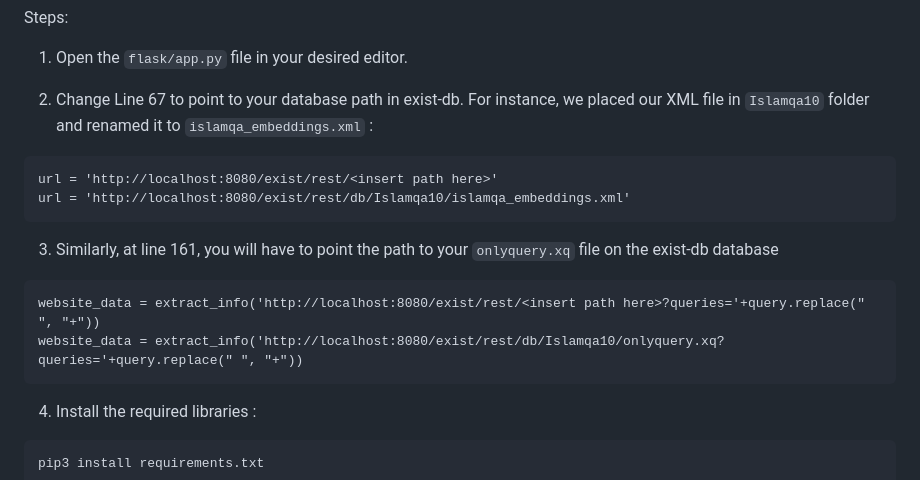
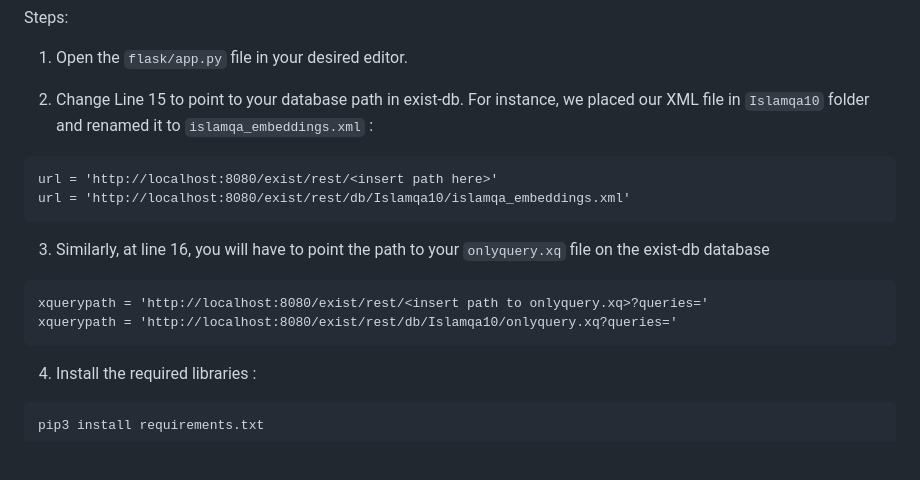
Before and after one commit to makflakes/Recommender-System-for-QA-regarding-Islam, a Markdown page: README.md, the part around the change. Rendered like a GitHub page; blank space fills up the shorter version.

````diff
--- a/README.md
+++ b/README.md
@@ -57,16 +57,16 @@ Steps:
 
 1. Open the ```flask/app.py``` file in your desired editor.
 
-2. Change Line 67 to point to your database path in exist-db. For instance, we placed our XML file in ```Islamqa10``` folder and renamed it to ```islamqa_embeddings.xml``` :
+2. Change Line 15 to point to your database path in exist-db. For instance, we placed our XML file in ```Islamqa10``` folder and renamed it to ```islamqa_embeddings.xml``` :
 ```
 url = 'http://localhost:8080/exist/rest/<insert path here>'
 url = 'http://localhost:8080/exist/rest/db/Islamqa10/islamqa_embeddings.xml'
 ```
 
-3. Similarly, at line 161, you will have to point the path to your ```onlyquery.xq``` file on the exist-db database
+3. Similarly, at line 16, you will have to point the path to your ```onlyquery.xq``` file on the exist-db database
 ```
-website_data = extract_info('http://localhost:8080/exist/rest/<insert path here>?queries='+query.replace(" ", "+"))
-website_data = extract_info('http://localhost:8080/exist/rest/db/Islamqa10/onlyquery.xq?queries='+query.replace(" ", "+"))
+xquerypath = 'http://localhost:8080/exist/rest/<insert path to onlyquery.xq>?queries='
+xquerypath = 'http://localhost:8080/exist/rest/db/Islamqa10/onlyquery.xq?queries='
 ```
 
 4. Install the required libraries :
````
